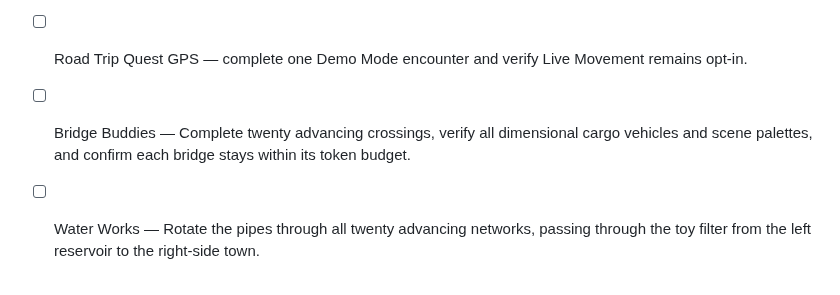
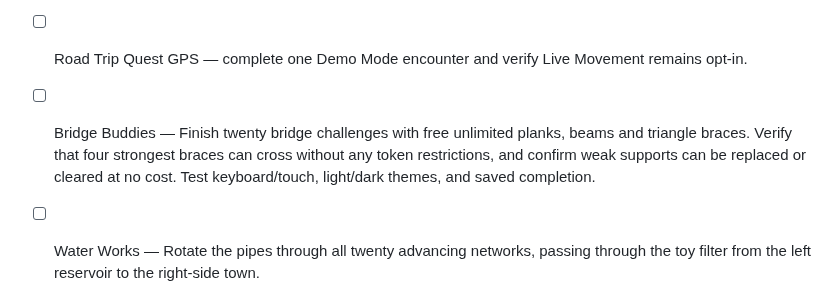
Before and after one commit to larrinamsalva/larriverse-arcade, a Markdown page: docs/RELEASE-CHECKLIST.md, the part around the change. Rendered like a GitHub page.

Commit message:
Explain Bridge Buddies unlimited materials in gallery and release checklist

```diff
--- a/docs/RELEASE-CHECKLIST.md
+++ b/docs/RELEASE-CHECKLIST.md
@@ -70,7 +70,7 @@ Browser evidence does not replace the manual gameplay, real-device, print, and v
 - [ ] Creature Catcher — change the learning path, finish a round, reload, and confirm the path, recent memory, and field guide persist.
 - [ ] Road Trip Quest — change the learning path, win one city battle, reload, and confirm path and route progress persist.
 - [ ] Road Trip Quest GPS — complete one Demo Mode encounter and verify Live Movement remains opt-in.
-- [ ] Bridge Buddies — Complete twenty advancing crossings, verify all dimensional cargo vehicles and scene palettes, and confirm each bridge stays within its token budget.
+- [ ] Bridge Buddies — Finish twenty bridge challenges with free unlimited planks, beams and triangle braces. Verify that four strongest braces can cross without any token restrictions, and confirm weak supports can be replaced or cleared at no cost. Test keyboard/touch, light/dark themes, and saved completion.
 - [ ] Water Works — Rotate the pipes through all twenty advancing networks, passing through the toy filter from the left reservoir to the right-side town.
 - [ ] Harbor Helpers — Complete twenty advancing island deliveries, matching each load exactly to its request and respecting the displayed boat capacity.
 - [ ] Pantry Picnic — Complete eight rotating picnic challenges from a twenty-four-plan bank. Follow each request, use marked leftovers first, and confirm three sessions exhaust the bank before repeating.
```
